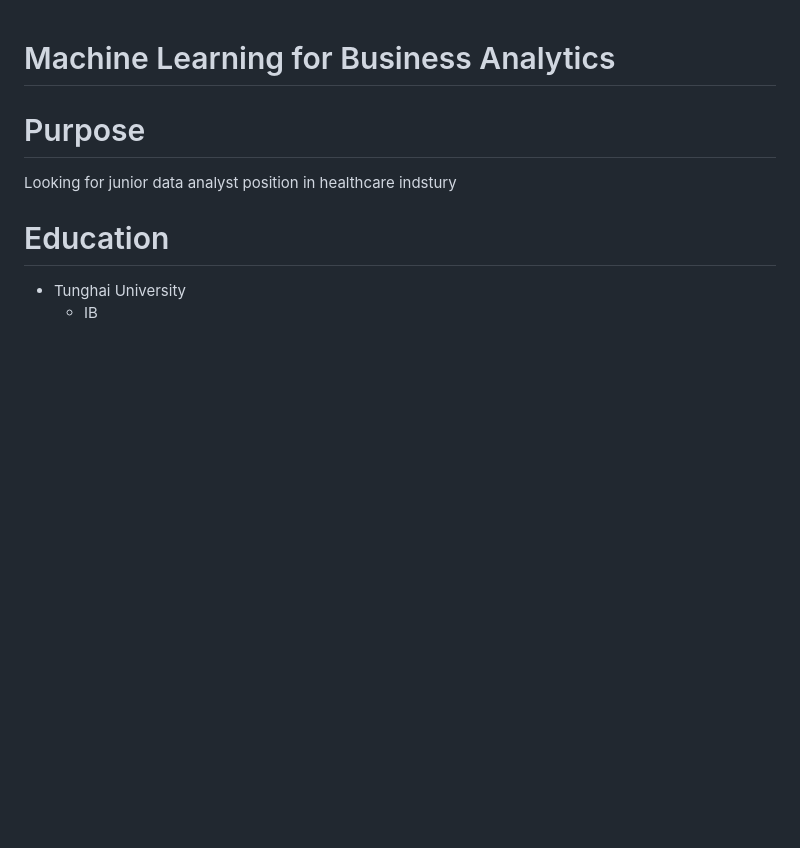
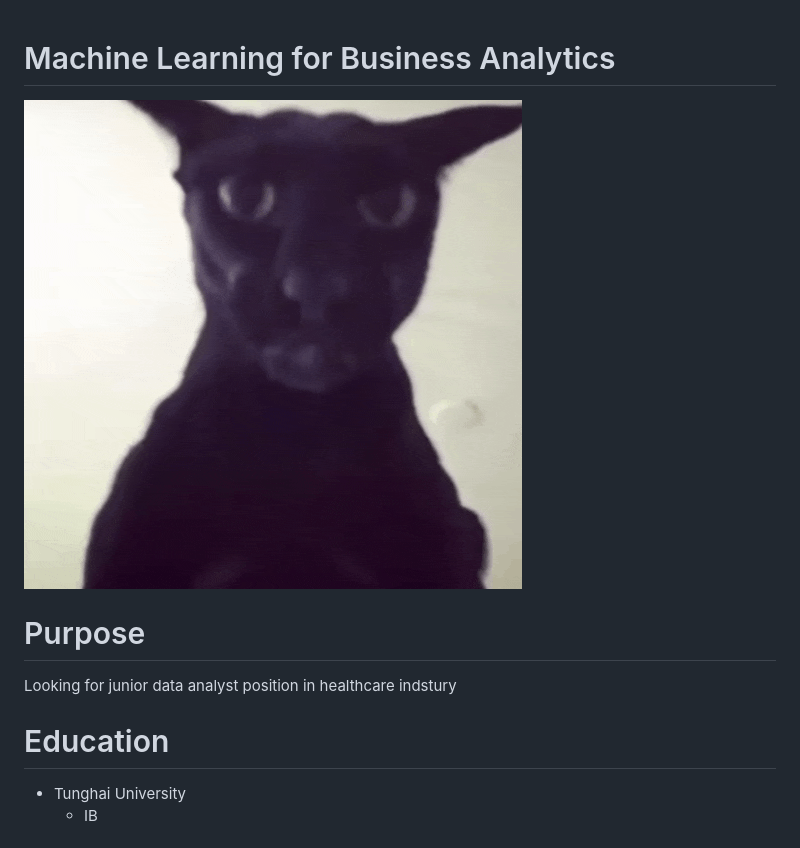
Before and after one commit to thugmba/MLBA, a Markdown page: README.md, the part around the change. GitHub-like rendering; pictures changed too: larry.gif (added); blank space fills up the shorter version.

Commit message:
MLBA

```diff
--- a/README.md
+++ b/README.md
@@ -1,4 +1,6 @@
 # Machine Learning for Business Analytics
+
+![](larry.gif)
 
 # Purpose
 
```
